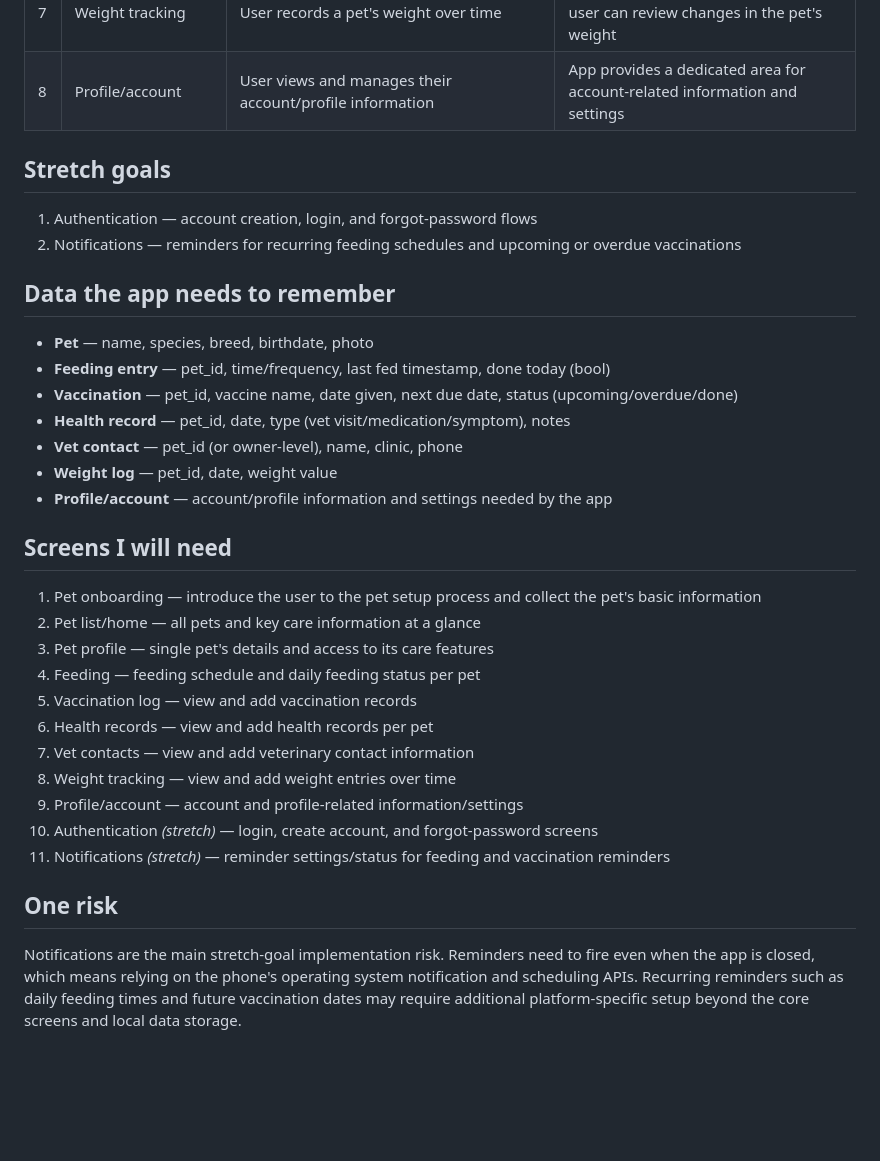
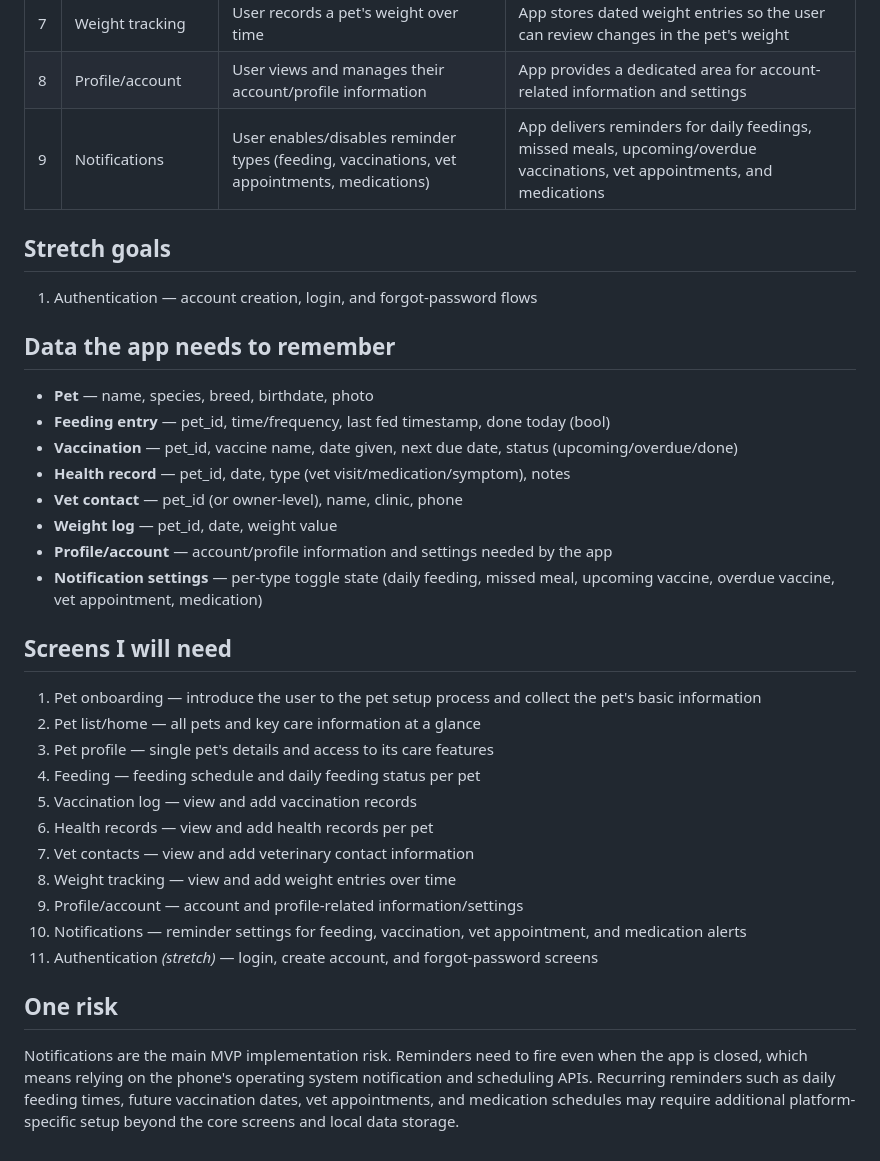
Before and after one commit to TachiBae/Furlo, a Markdown page: flutter-capstone-planning/app-proposal.md, the part around the change. Drawn GitHub-style; blank space fills up the shorter version.

Commit message:
Revise notifications and risk assessment in app proposal
Updated notifications section to include reminders for vet appointments and medication alerts. Revised risk assessment to reflect MVP implementation concerns regarding notifications.

```diff
--- a/flutter-capstone-planning/app-proposal.md
+++ b/flutter-capstone-planning/app-proposal.md
@@ -22,10 +22,10 @@ Pet owners juggle feeding, vaccination, health, weight, and vet information from
 | 6 | Vet contacts | User adds and views vet contact information, including name, clinic, and phone number | App keeps the pet's veterinary contact information organized and accessible |
 | 7 | Weight tracking | User records a pet's weight over time | App stores dated weight entries so the user can review changes in the pet's weight |
 | 8 | Profile/account | User views and manages their account/profile information | App provides a dedicated area for account-related information and settings |
+| 9 | Notifications | User enables/disables reminder types (feeding, vaccinations, vet appointments, medications) | App delivers reminders for daily feedings, missed meals, upcoming/overdue vaccinations, vet appointments, and medications |
 
 ## Stretch goals
 1. Authentication — account creation, login, and forgot-password flows
-2. Notifications — reminders for recurring feeding schedules and upcoming or overdue vaccinations
 
 ## Data the app needs to remember
 - **Pet** — name, species, breed, birthdate, photo
@@ -35,6 +35,7 @@ Pet owners juggle feeding, vaccination, health, weight, and vet information from
 - **Vet contact** — pet_id (or owner-level), name, clinic, phone
 - **Weight log** — pet_id, date, weight value
 - **Profile/account** — account/profile information and settings needed by the app
+- **Notification settings** — per-type toggle state (daily feeding, missed meal, upcoming vaccine, overdue vaccine, vet appointment, medication)
 
 ## Screens I will need
 1. Pet onboarding — introduce the user to the pet setup process and collect the pet's basic information
@@ -46,9 +47,9 @@ Pet owners juggle feeding, vaccination, health, weight, and vet information from
 7. Vet contacts — view and add veterinary contact information
 8. Weight tracking — view and add weight entries over time
 9. Profile/account — account and profile-related information/settings
-10. Authentication *(stretch)* — login, create account, and forgot-password screens
-11. Notifications *(stretch)* — reminder settings/status for feeding and vaccination reminders
+10. Notifications — reminder settings for feeding, vaccination, vet appointment, and medication alerts
+11. Authentication *(stretch)* — login, create account, and forgot-password screens
 
 
 ## One risk
-Notifications are the main stretch-goal implementation risk. Reminders need to fire even when the app is closed, which means relying on the phone's operating system notification and scheduling APIs. Recurring reminders such as daily feeding times and future vaccination dates may require additional platform-specific setup beyond the core screens and local data storage.
+Notifications are the main MVP implementation risk. Reminders need to fire even when the app is closed, which means relying on the phone's operating system notification and scheduling APIs. Recurring reminders such as daily feeding times, future vaccination dates, vet appointments, and medication schedules may require additional platform-specific setup beyond the core screens and local data storage.
```
